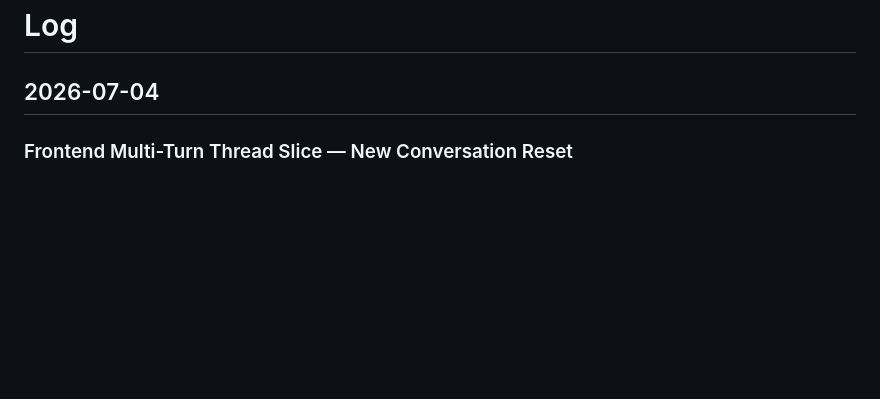
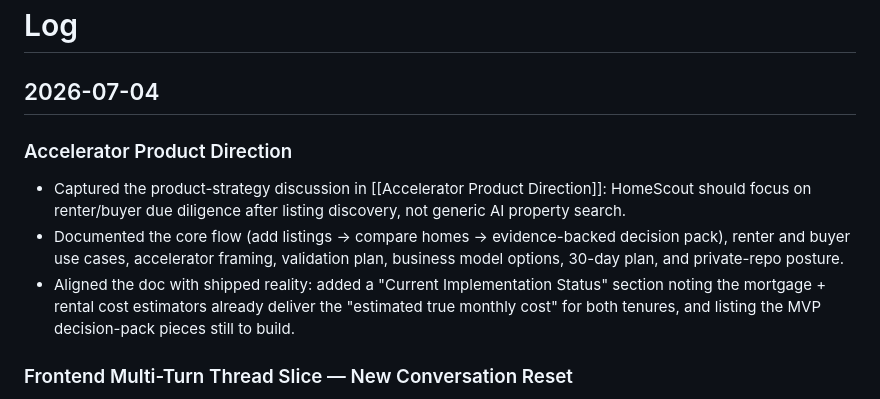
Before and after one commit to sunkanmi-olawuwo/homescout-copilot, a Markdown page: wiki/log.md, the part around the change. Rendered like a GitHub page; blank space fills up the shorter version.

```diff
--- a/wiki/log.md
+++ b/wiki/log.md
@@ -1,6 +1,17 @@
 # Log
 
 ## 2026-07-04
+
+### Accelerator Product Direction
+
+- Captured the product-strategy discussion in [[Accelerator Product Direction]]: HomeScout should
+  focus on renter/buyer due diligence after listing discovery, not generic AI property search.
+- Documented the core flow (add listings -> compare homes -> evidence-backed decision pack), renter
+  and buyer use cases, accelerator framing, validation plan, business model options, 30-day plan,
+  and private-repo posture.
+- Aligned the doc with shipped reality: added a "Current Implementation Status" section noting the
+  mortgage + rental cost estimators already deliver the "estimated true monthly cost" for both
+  tenures, and listing the MVP decision-pack pieces still to build.
 
 ### Frontend Multi-Turn Thread Slice — New Conversation Reset
 
```
Also changed, not shown: wiki/accelerator-product-direction.md (added, +304 -0 lines), wiki/index.md (+1 -0 lines).
